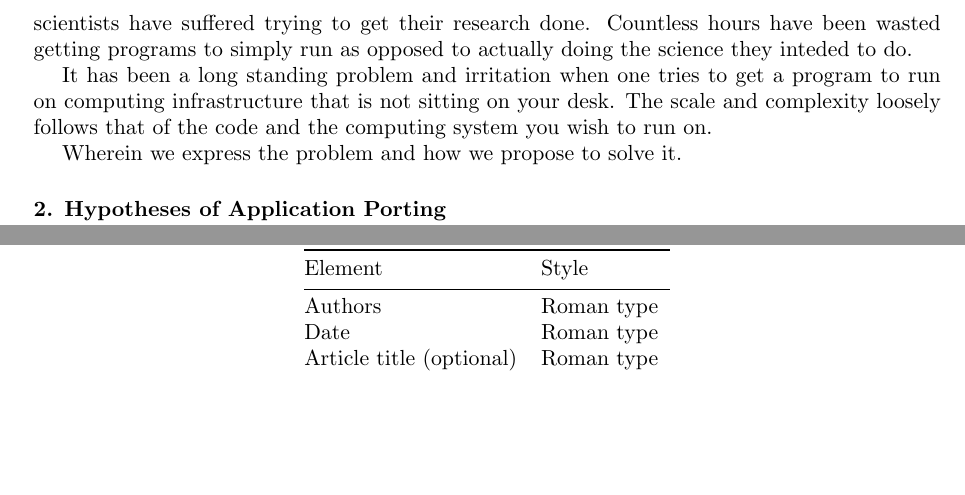
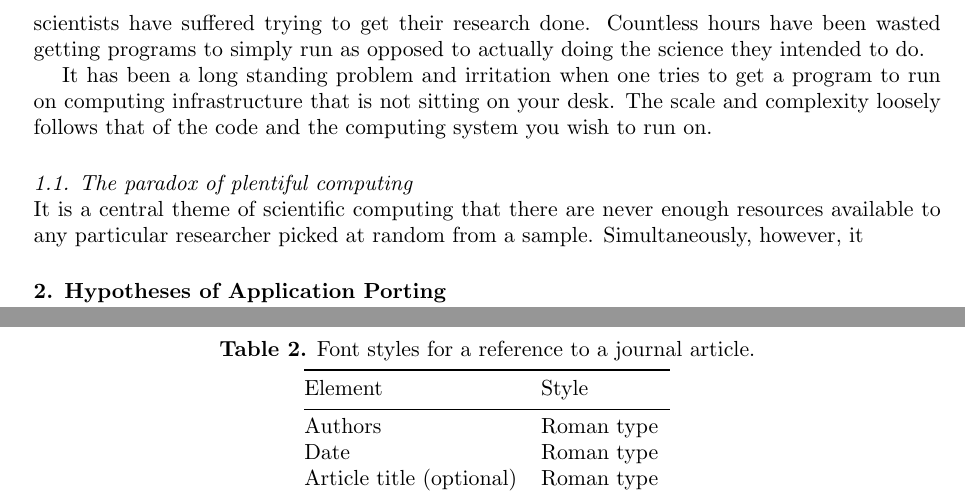
Before and after one commit to AAROC/CODE-RADE-SAIP-2016, a LaTeX document (main.tex): two parts of pages 2 and 7 of 11, joined at a grey line, cut so that both start at the same text, the shorter picture padded with empty space. Compiled offline with pdfLaTeX.

Commit message:
Update on Overleaf.

```diff
--- a/main.tex
+++ b/main.tex
@@ -16,16 +16,17 @@
 Since the very first translation of a mathematical expression into binary executable code, the process of porting applications to computational resources has been at the core of scientific computing. Of the thousands of scholarly communications published every year, at the heart of the majority of them is the analysis of some data, the simulation of a physical, chemical, biological or other process and the interpretation thereof. Scientific computing can therefore in some sense be distilled to the execution of an application - or rather sets of applications which are combined into complex workflows. Due to the complexity and number both of scientific packages as well as computing platforms, delivering these applications to end users has always been a significant challenge through the grid era, and remains so in the cloud era. In this contribution we describe a platform for user-driven, continuous integration and delivery of research applications in a distributed environment - project CODE-RADE. Starting with 6 hypotheses describing the problem at hand, we put forward technical and social solutions to these. Combining widely-used and thoroughly-tested tools, we show how it is possible to manage the dependencies and configurations of a wide range of scientific applications, in an almost fully-automated way. The CODE-RADE platform is a means for developing trust between public computing and data infrastructures on the one hand and various developer and scientific communities on the other hand. Predefined integration tests are specified for any new application, allowing the system to be user-driven. This greatly accelerates time-to-production for scientific applications, while reducing the workload for administrators of HPC, grid and cloud installations. Finally, we will give some insight into how this platform could be extended to address issues of reproducibility and collaboration in scientific research in Africa.\end{abstract}
 
 \section{Introduction}
-Since the first computing program exceeded the capabilities of its original execution host, and
-was attempted to be migrated to another platform whether it be bigger or
+Since the first computing program exceeded the capabilities of its original execution host, and was attempted to be migrated to another platform whether it be bigger or
 in another building, scientists have suffered trying to get their research done.
 Countless hours have been wasted getting programs to simply run as opposed to actually
-doing the science they inteded to do.
+doing the science they intended to do.
 
 It has been a long standing problem and irritation when one tries to get a program to run on computing infrastructure that is not sitting on your desk.
 The scale and complexity loosely follows that of the code and the computing system you wish to run on.
 
-Wherein we express the problem and how we propose to solve it.
+\subsection{The paradox of  plentiful computing}
+
+It is a central theme of scientific computing that there are never enough resources available to any particular researcher picked at random from a sample. Simultaneously, however, it
 
 
 \section{Hypotheses of Application Porting}
```
